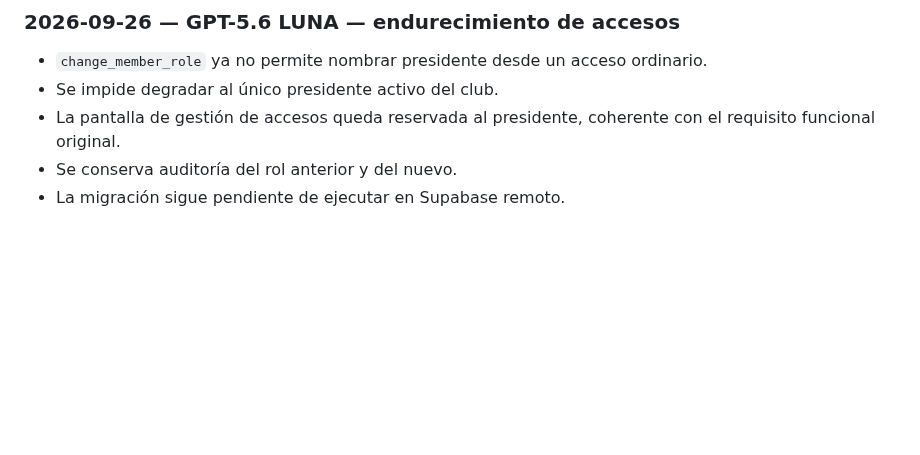
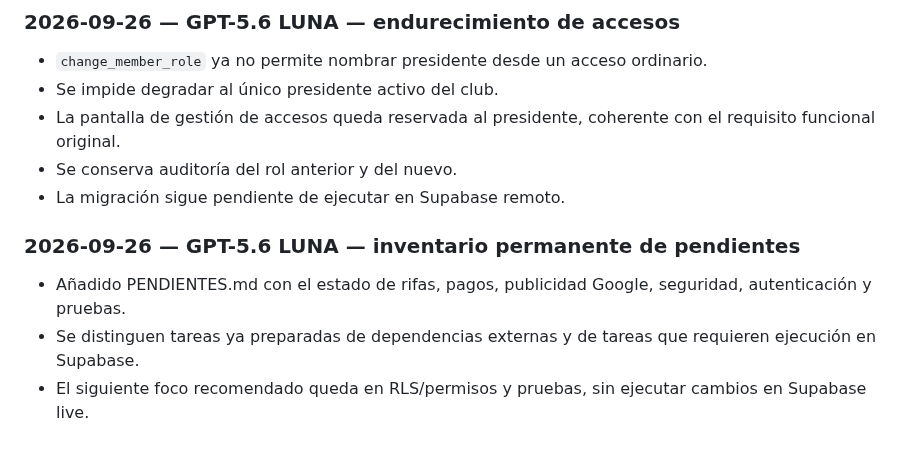
Before and after one commit to diezparaiso/gestion_clubes, a Markdown page: AI_CHANGELOG.md, the part around the change. Rendered like a GitHub page; blank space fills up the shorter version.

Commit message:
Documenta inventario permanente de pendientes - GPT-5.6 LUNA

```diff
--- a/AI_CHANGELOG.md
+++ b/AI_CHANGELOG.md
@@ -467,3 +467,8 @@ This file is the permanent handoff log between AI assistants working on this rep
 - La pantalla de gestión de accesos queda reservada al presidente, coherente con el requisito funcional original.
 - Se conserva auditoría del rol anterior y del nuevo.
 - La migración sigue pendiente de ejecutar en Supabase remoto.
+
+### 2026-09-26 — GPT-5.6 LUNA — inventario permanente de pendientes
+- Añadido PENDIENTES.md con el estado de rifas, pagos, publicidad Google, seguridad, autenticación y pruebas.
+- Se distinguen tareas ya preparadas de dependencias externas y de tareas que requieren ejecución en Supabase.
+- El siguiente foco recomendado queda en RLS/permisos y pruebas, sin ejecutar cambios en Supabase live.
```
